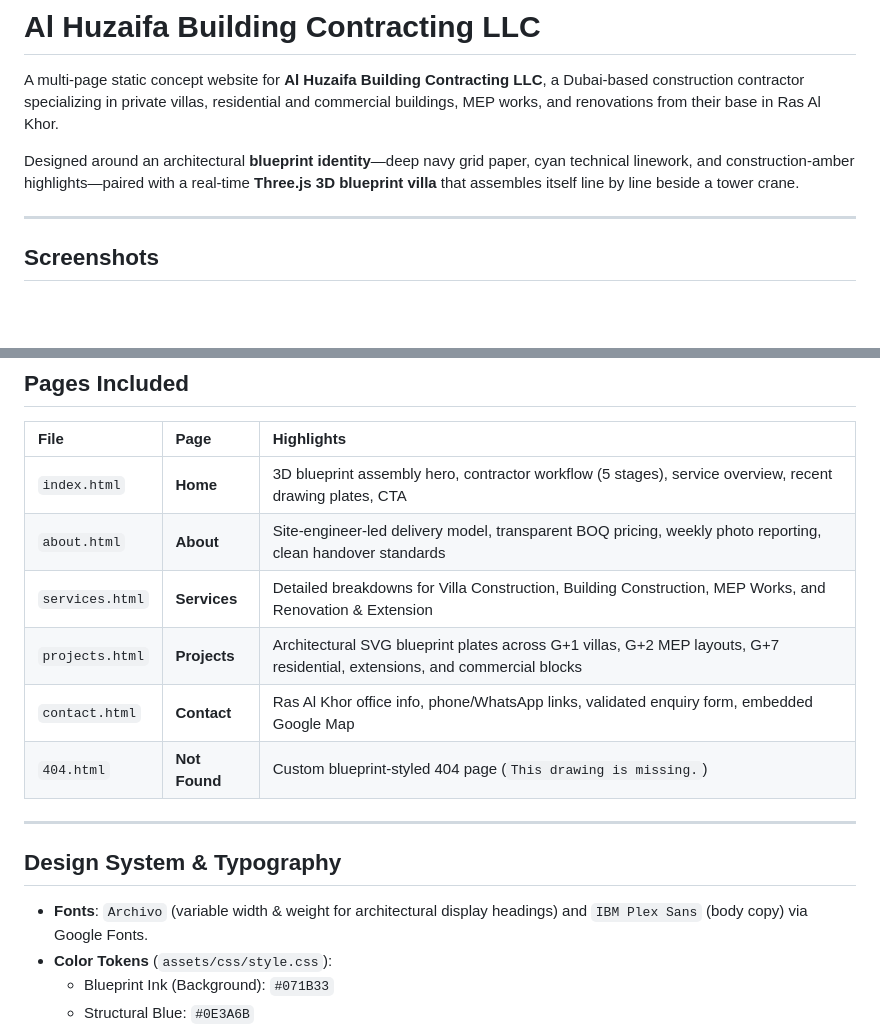
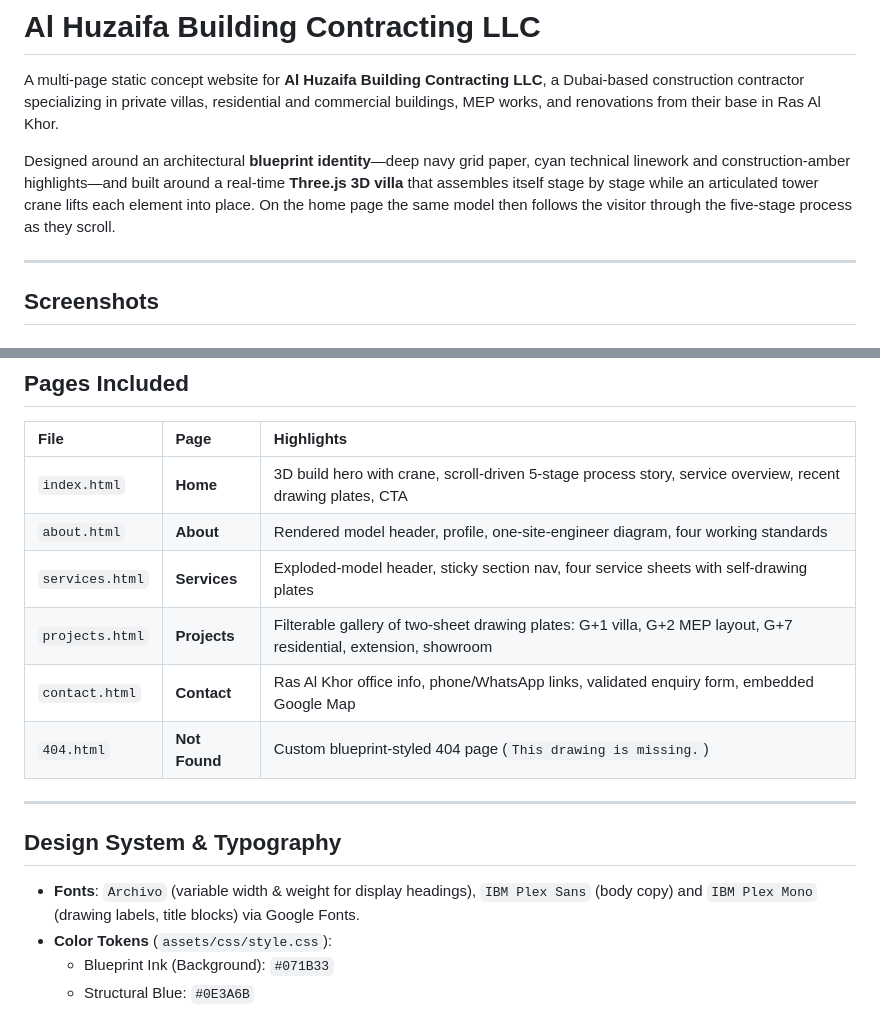
Before and after one commit to hassaankhalid225/al-huzaifa-construction, a Markdown page: README.md, 2 parts joined by grey strips. GitHub-like rendering; blank space fills up the shorter version.

```diff
--- a/README.md
+++ b/README.md
@@ -2,7 +2,7 @@
 
 A multi-page static concept website for **Al Huzaifa Building Contracting LLC**, a Dubai-based construction contractor specializing in private villas, residential and commercial buildings, MEP works, and renovations from their base in Ras Al Khor.
 
-Designed around an architectural **blueprint identity**—deep navy grid paper, cyan technical linework, and construction-amber highlights—paired with a real-time **Three.js 3D blueprint villa** that assembles itself line by line beside a tower crane.
+Designed around an architectural **blueprint identity**—deep navy grid paper, cyan technical linework and construction-amber highlights—and built around a real-time **Three.js 3D villa** that assembles itself stage by stage while an articulated tower crane lifts each element into place. On the home page the same model then follows the visitor through the five-stage process as they scroll.
 
 ---
 
@@ -48,10 +54,10 @@ Designed around an architectural **blueprint identity**—deep navy grid paper,
 
 | File | Page | Highlights |
 | :--- | :--- | :--- |
-| `index.html` | **Home** | 3D blueprint assembly hero, contractor workflow (5 stages), service overview, recent drawing plates, CTA |
-| `about.html` | **About** | Site-engineer-led delivery model, transparent BOQ pricing, weekly photo reporting, clean handover standards |
-| `services.html` | **Services** | Detailed breakdowns for Villa Construction, Building Construction, MEP Works, and Renovation & Extension |
-| `projects.html` | **Projects** | Architectural SVG blueprint plates across G+1 villas, G+2 MEP layouts, G+7 residential, extensions, and commercial blocks |
+| `index.html` | **Home** | 3D build hero with crane, scroll-driven 5-stage process story, service overview, recent drawing plates, CTA |
+| `about.html` | **About** | Rendered model header, profile, one-site-engineer diagram, four working standards |
+| `services.html` | **Services** | Exploded-model header, sticky section nav, four service sheets with self-drawing plates |
+| `projects.html` | **Projects** | Filterable gallery of two-sheet drawing plates: G+1 villa, G+2 MEP layout, G+7 residential, extension, showroom |
 | `contact.html` | **Contact** | Ras Al Khor office info, phone/WhatsApp links, validated enquiry form, embedded Google Map |
 | `404.html` | **Not Found** | Custom blueprint-styled 404 page (`This drawing is missing.`) |
 
@@ -59,7 +65,7 @@ Designed around an architectural **blueprint identity**—deep navy grid paper,
 
 ## Design System & Typography
 
-- **Fonts**: `Archivo` (variable width & weight for architectural display headings) and `IBM Plex Sans` (body copy) via Google Fonts.
+- **Fonts**: `Archivo` (variable width & weight for display headings), `IBM Plex Sans` (body copy) and `IBM Plex Mono` (drawing labels, title blocks) via Google Fonts.
 - **Color Tokens** (`assets/css/style.css`):
   - Blueprint Ink (Background): `#071B33`
   - Structural Blue: `#0E3A6B`
```
Also changed, not shown: other parts of README.md (+16 -10 lines), screenshots/contact.png, screenshots/mobile-home.png, 13 other files.
